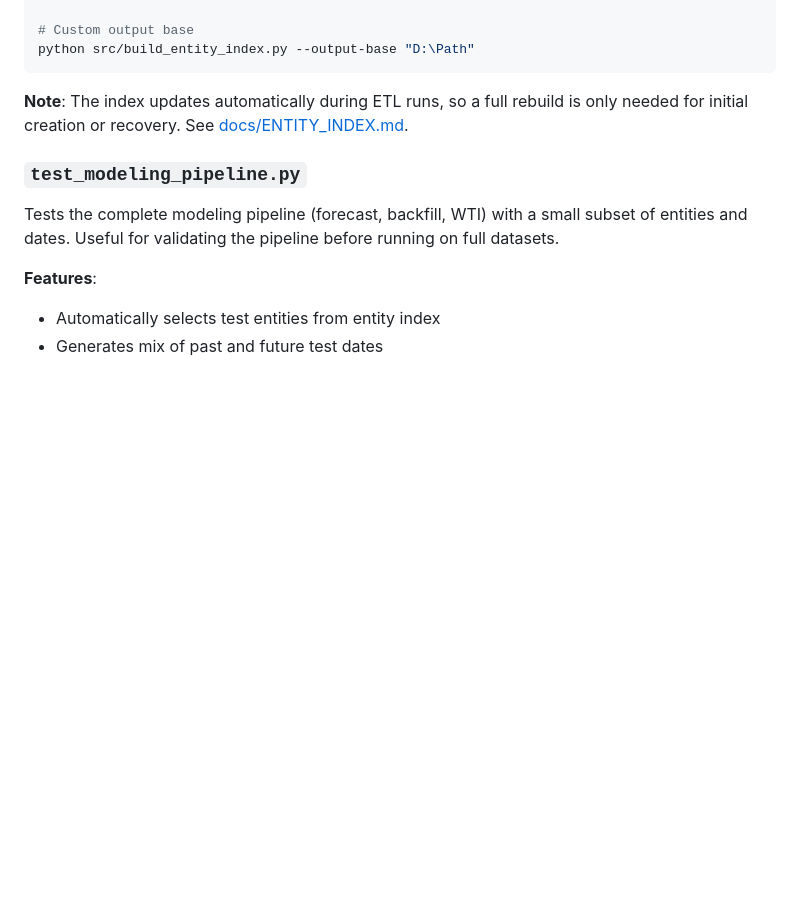
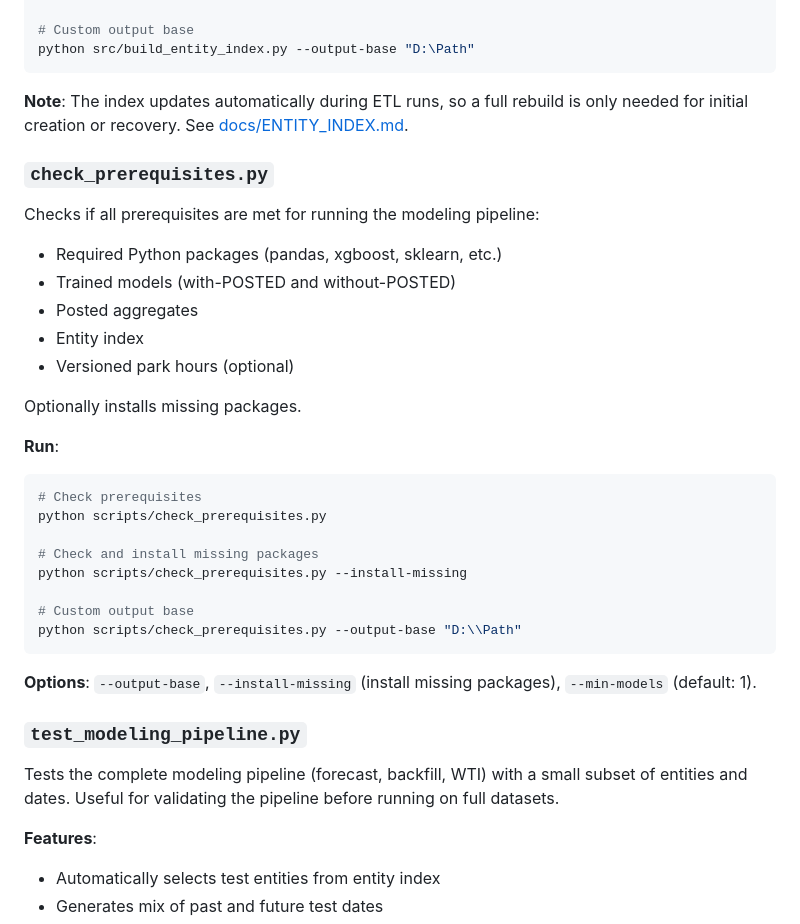
Before and after one commit to hazeydata/theme-park-crowd-report, a Markdown page: scripts/README.md, the part around the change. Rendered like a GitHub page; blank space fills up the shorter version.

Commit message:
Add prerequisites check script documentation to scripts/README.md

````diff
--- a/scripts/README.md
+++ b/scripts/README.md
@@ -143,6 +143,32 @@ python src/build_entity_index.py --output-base "D:\Path"
 
 **Note**: The index updates automatically during ETL runs, so a full rebuild is only needed for initial creation or recovery. See [docs/ENTITY_INDEX.md](../docs/ENTITY_INDEX.md).
 
+### `check_prerequisites.py`
+
+Checks if all prerequisites are met for running the modeling pipeline:
+- Required Python packages (pandas, xgboost, sklearn, etc.)
+- Trained models (with-POSTED and without-POSTED)
+- Posted aggregates
+- Entity index
+- Versioned park hours (optional)
+
+Optionally installs missing packages.
+
+**Run**:
+
+```powershell
+# Check prerequisites
+python scripts/check_prerequisites.py
+
+# Check and install missing packages
+python scripts/check_prerequisites.py --install-missing
+
+# Custom output base
+python scripts/check_prerequisites.py --output-base "D:\\Path"
+```
+
+**Options**: `--output-base`, `--install-missing` (install missing packages), `--min-models` (default: 1).
+
 ### `test_modeling_pipeline.py`
 
 Tests the complete modeling pipeline (forecast, backfill, WTI) with a small subset of entities and dates. Useful for validating the pipeline before running on full datasets.
````
